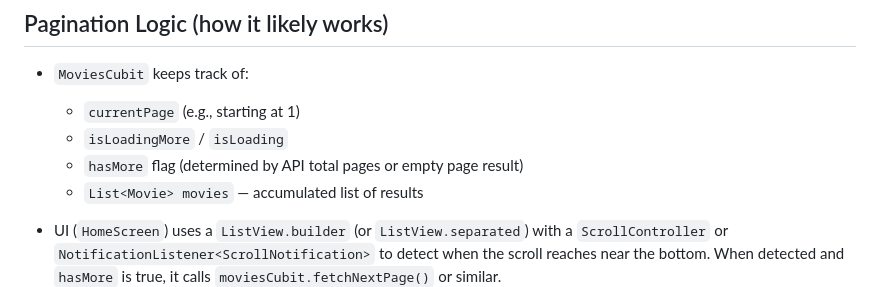
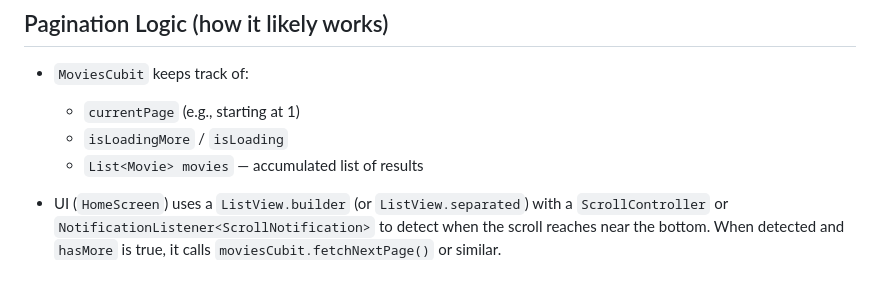
Before and after one commit to AbdoGKash/flutter_pagination_caching_logging_theming, a Markdown page: README.md, the part around the change. Rendered like a GitHub page.

```diff
--- a/README.md
+++ b/README.md
@@ -78,7 +78,6 @@ lib/
 - `MoviesCubit` keeps track of:
   - `currentPage` (e.g., starting at 1)
   - `isLoadingMore` / `isLoading`
-  - `hasMore` flag (determined by API total pages or empty page result)
   - `List<Movie> movies` — accumulated list of results
 
 - UI (`HomeScreen`) uses a `ListView.builder` (or `ListView.separated`) with a `ScrollController` or `NotificationListener<ScrollNotification>` to detect when the scroll reaches near the bottom. When detected and `hasMore` is true, it calls `moviesCubit.fetchNextPage()` or similar.
```
